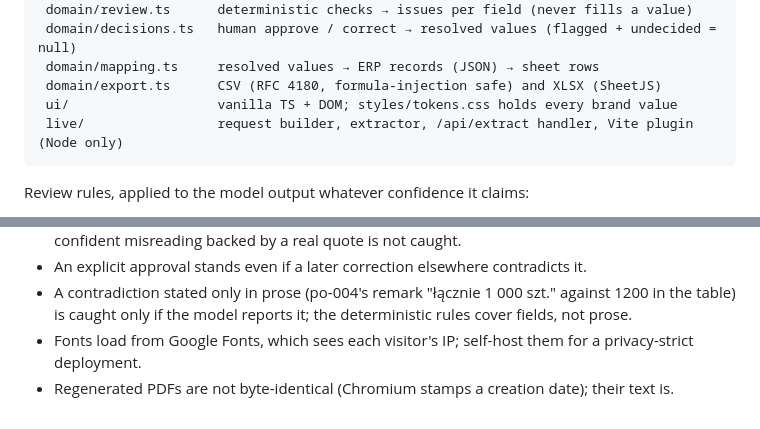
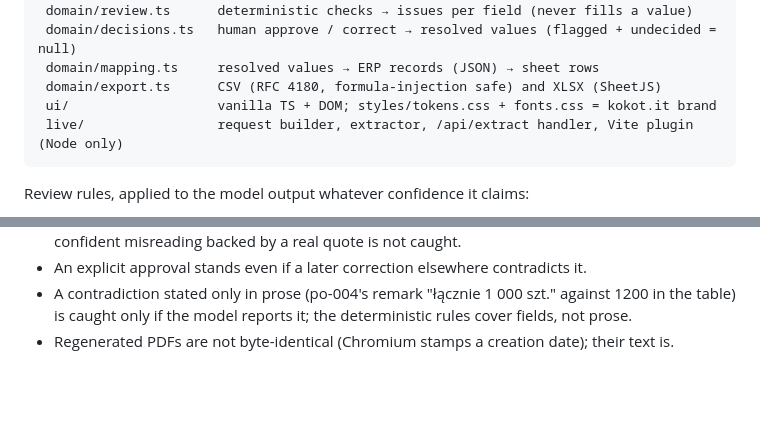
Before and after one commit to Aberratio/production-docs-agent, a Markdown page: README.md, 2 parts joined by grey strips. Rendered like a GitHub page; blank space fills up the shorter version.

````diff
--- a/README.md
+++ b/README.md
@@ -139,7 +139,7 @@ recordings/*.json ◄──────┘ (npm run record)        recorded mode
  domain/decisions.ts   human approve / correct → resolved values (flagged + undecided = null)
  domain/mapping.ts     resolved values → ERP records (JSON) → sheet rows
  domain/export.ts      CSV (RFC 4180, formula-injection safe) and XLSX (SheetJS)
- ui/                   vanilla TS + DOM; styles/tokens.css holds every brand value
+ ui/                   vanilla TS + DOM; styles/tokens.css + fonts.css = kokot.it brand
  live/                 request builder, extractor, /api/extract handler, Vite plugin (Node only)
 ```
 
@@ -210,6 +218,4 @@ file.
 - An explicit approval stands even if a later correction elsewhere contradicts it.
 - A contradiction stated only in prose (po-004's remark "łącznie 1 000 szt." against 1200 in the
   table) is caught only if the model reports it; the deterministic rules cover fields, not prose.
-- Fonts load from Google Fonts, which sees each visitor's IP; self-host them for a privacy-strict
-  deployment.
 - Regenerated PDFs are not byte-identical (Chromium stamps a creation date); their text is.
````
Also changed, not shown: other parts of README.md (+12 -4 lines), docs/screenshots/contradictions-po-004.png, docs/screenshots/embed-mobile-po-003.png, docs/screenshots/human-decisions-po-002.png, docs/screenshots/quality-report-qr-002.png, docs/screenshots/review-email-po-002.png, 2 other files.
